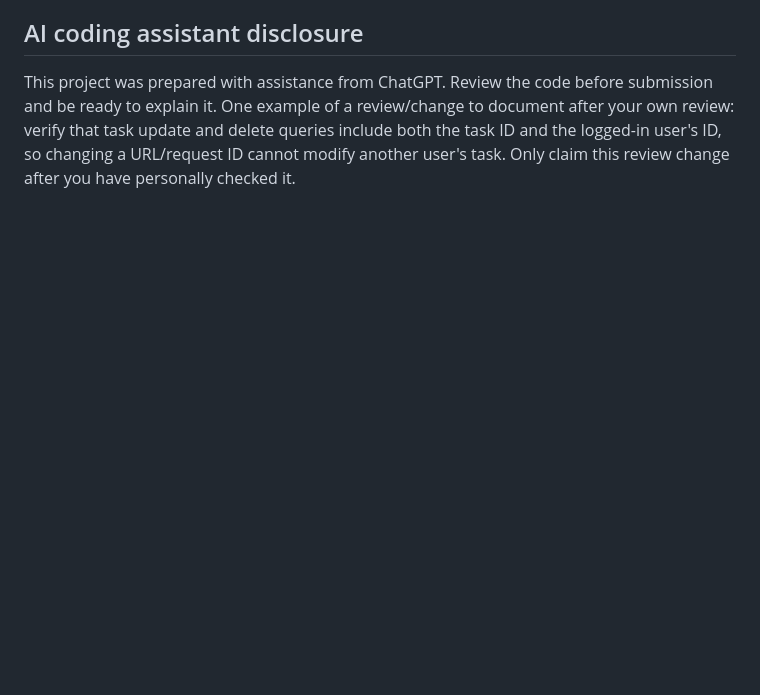
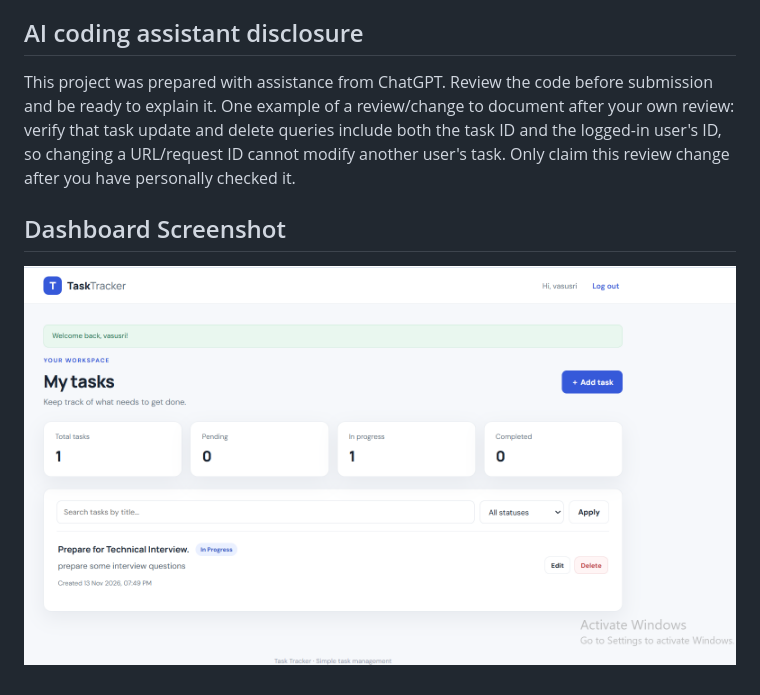
Before and after one commit to vasusridommeti/Task-Tracker, a Markdown page: README.md, the part around the change. Drawn GitHub-style; pictures changed too: screenshots/dashboard.png (added); blank space fills up the shorter version.

Commit message:
Add dashboard screenshot to README

```diff
--- a/README.md
+++ b/README.md
@@ -98,3 +98,7 @@ Run these manually after setup and record the actual result on your machine.
 
 ## AI coding assistant disclosure
 This project was prepared with assistance from ChatGPT. Review the code before submission and be ready to explain it. One example of a review/change to document after your own review: verify that task update and delete queries include both the task ID and the logged-in user's ID, so changing a URL/request ID cannot modify another user's task. Only claim this review change after you have personally checked it.
+
+## Dashboard Screenshot
+
+![Task Tracker Dashboard](screenshots/dashboard.png)
```
